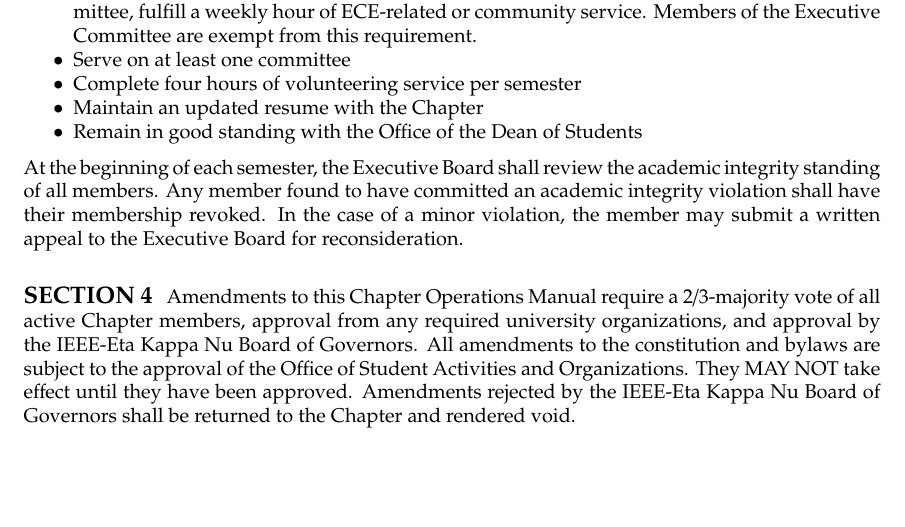
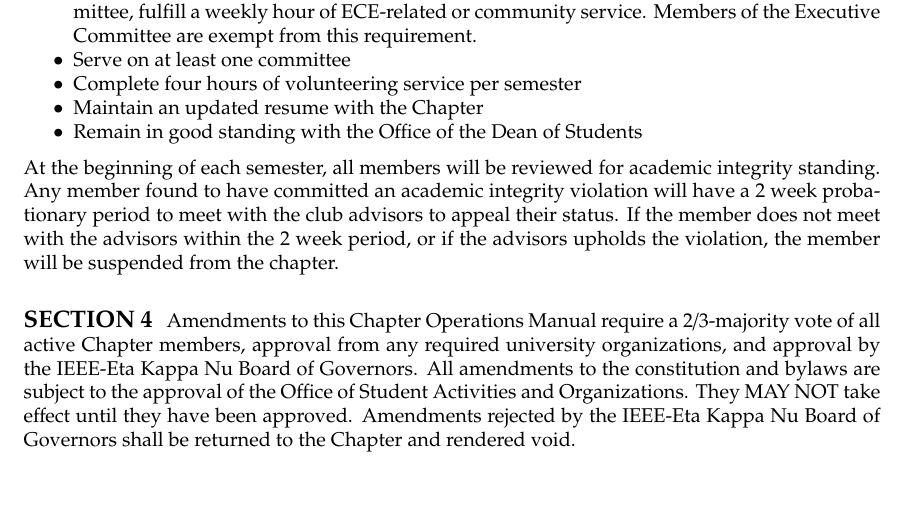
Before and after one commit to HKN-Beta/bylaws, a LaTeX document (bylaws.tex): part of page 4 of 24, cut so that both start at the same text. Compiled offline with pdfLaTeX.

Commit message:
mv academic integrity to Advisors

```diff
--- a/bylaws.tex
+++ b/bylaws.tex
@@ -107,7 +107,7 @@
     \item Remain in good standing with the Office of the Dean of Students
 \end{itemize}
 
-At the beginning of each semester, the Executive Board shall review the academic integrity standing of all members. Any member found to have committed an academic integrity violation shall have their membership revoked. In the case of a minor violation, the member may submit a written appeal to the Executive Board for reconsideration.
+At the beginning of each semester, all members will be reviewed for academic integrity standing. Any member found to have committed an academic integrity violation will have a 2 week probationary period to meet with the club advisors to appeal their status. If the member does not meet with the advisors within the 2 week period, or if the advisors upholds the violation, the member will be suspended from the chapter.
 
 \subsection{}
 Amendments to this Chapter Operations Manual require a 2/3-majority vote of all active Chapter members, approval from any required university organizations, and approval by the IEEE-Eta Kappa Nu Board of Governors. All amendments to the constitution and bylaws are subject to the approval of the Office of Student
```
